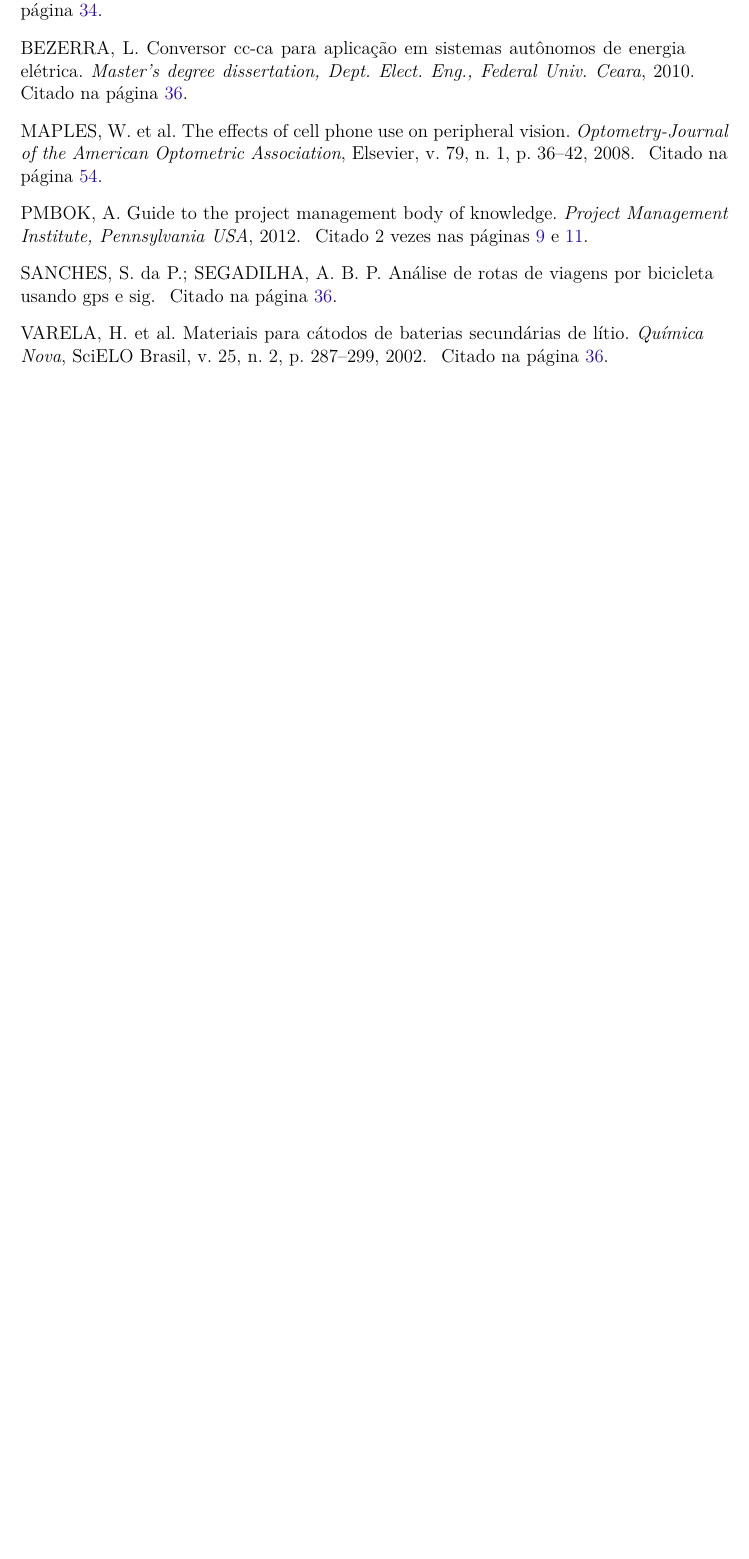
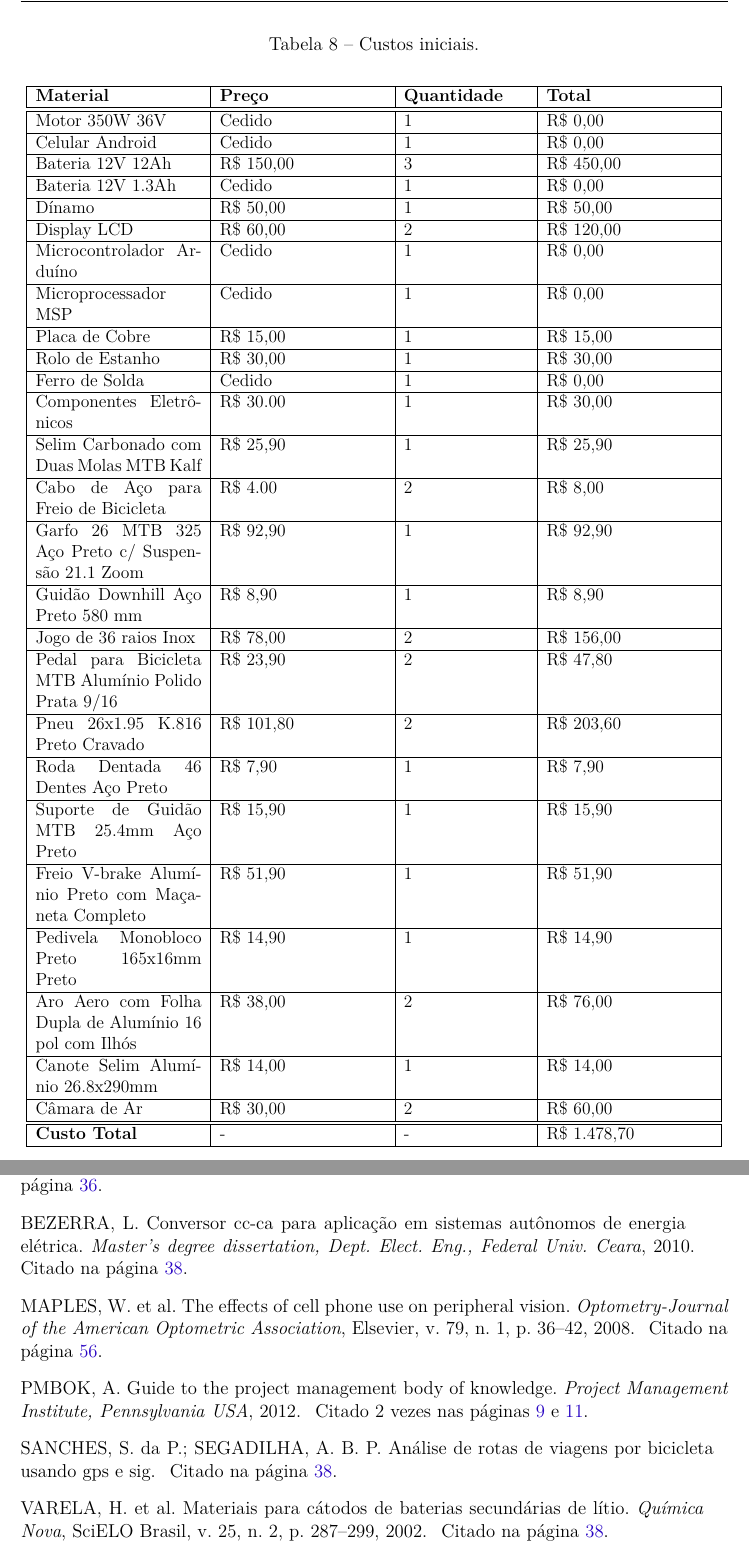
Before and after one commit to pi2-veiculo-eletrico/relatorio-pi2, a LaTeX thesis (tcc.tex, which reads editaveis/gerenciamento.tex): part of page 51 of 58 before the commit and two parts of pages 23 and 53 of 60 after it, the two joined at a grey line, cut at the place of the change, the shorter picture padded with empty space. Compiled offline with pdfLaTeX.

Commit message:
Feito tabela de custos

```diff
--- a/editaveis/gerenciamento.tex
+++ b/editaveis/gerenciamento.tex
@@ -355,3 +355,42 @@
 	Para o planejamento de custos foi realizado uma estimativa inicial dos valores comerciais dos ingredientes necessários para o projeto pelo grupo. A partir daí, com base no valor total de todos os componentes, foi realizado uma divisão de uma valor exato para cada membro do grupo afim de já obter um caixa inicial para aquisições dos componentes. Ao final do projeto, a sobra do valor total será dividida e repassada aos componentes do grupo.
 
 	A seguir pode-se verificar a tabela de custos para o projeto.
+
+	\begin{table}[!htbp]
+		\begin{center}
+			\caption{\label{tab:custos}Custos iniciais.}
+			\resizebox{\textwidth}{!}{
+				\begin{tabular}{|p{4cm}|p{4cm}|p{3cm}|p{4cm}|}
+					\hline
+					\textbf{Material} & \textbf{Preço} & \textbf{Quantidade} & \textbf{Total}\\\hline\hline
+					Motor 350W 36V & Cedido & 1 & R\$ 0,00\\\hline
+					Celular Android & Cedido & 1 & R\$ 0,00\\\hline
+					Bateria 12V 12Ah & R\$ 150,00 & 3 & R\$ 450,00 \\\hline
+					Bateria 12V 1.3Ah & Cedido & 1 & R\$ 0,00 \\\hline
+					Dínamo & R\$ 50,00 & 1 & R\$ 50,00 \\\hline
+					Display LCD & R\$ 60,00 & 2 & R\$ 120,00 \\\hline
+					Microcontrolador Arduíno & Cedido & 1 & R\$ 0,00 \\\hline
+					Microprocessador MSP & Cedido & 1 & R\$ 0,00 \\\hline
+					Placa de Cobre & R\$ 15,00 & 1 & R\$ 15,00 \\\hline
+					Rolo de Estanho & R\$ 30,00 & 1 & R\$ 30,00 \\\hline
+					Ferro de Solda & Cedido & 1 & R\$ 0,00 \\\hline
+					Componentes Eletrônicos & R\$ 30.00 & 1 & R\$ 30,00 \\\hline
+					Selim Carbonado com Duas Molas MTB Kalf & R\$ 25,90 & 1 & R\$ 25,90 \\\hline
+					Cabo de Aço para Freio de Bicicleta & R\$ 4.00 & 2 & R\$ 8,00 \\\hline
+					Garfo 26 MTB 325 Aço Preto c/ Suspensão 21.1 Zoom & R\$ 92,90 & 1 & R\$ 92,90 \\\hline
+					Guidão Downhill Aço Preto 580 mm & R\$ 8,90 & 1 & R\$ 8,90 \\\hline
+					Jogo de 36 raios Inox & R\$ 78,00 & 2 & R\$ 156,00 \\\hline
+					Pedal para Bicicleta MTB Alumínio Polido Prata 9/16 & R\$ 23,90 & 2 & R\$ 47,80 \\\hline
+					Pneu 26x1.95 K.816 Preto Cravado & R\$ 101,80 & 2 & R\$ 203,60 \\\hline
+					Roda Dentada 46 Dentes Aço Preto & R\$ 7,90 & 1 & R\$ 7,90 \\\hline
+					Suporte de Guidão MTB 25.4mm Aço Preto & R\$ 15,90 & 1 & R\$ 15,90 \\\hline
+					Freio V-brake Alumínio Preto com Maçaneta Completo & R\$ 51,90 & 1 & R\$ 51,90 \\\hline
+					Pedivela Monobloco Preto 165x16mm Preto & R\$ 14,90 & 1 & R\$ 14,90 \\\hline
+					Aro Aero com Folha Dupla de Alumínio 16 pol com Ilhós & R\$ 38,00 & 2 & R\$ 76,00 \\\hline
+					Canote Selim Alumínio 26.8x290mm & R\$ 14,00 & 1 & R\$ 14,00 \\\hline
+					Câmara de Ar & R\$ 30,00 & 2 & R\$ 60,00 \\\hline\hline
+					\textbf{Custo Total} & - & - & R\$ 1.478,70 \\\hline
+				\end{tabular}
+			}
+		\end{center}
+	\end{table}
```
